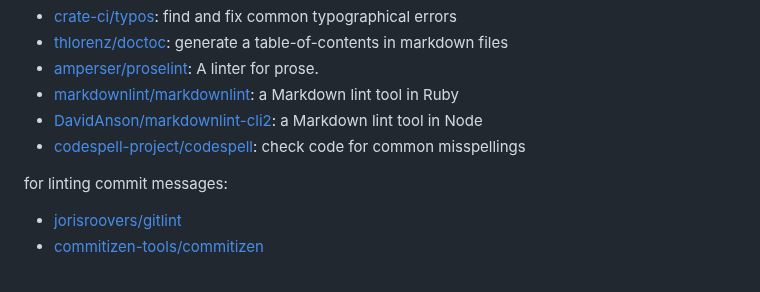
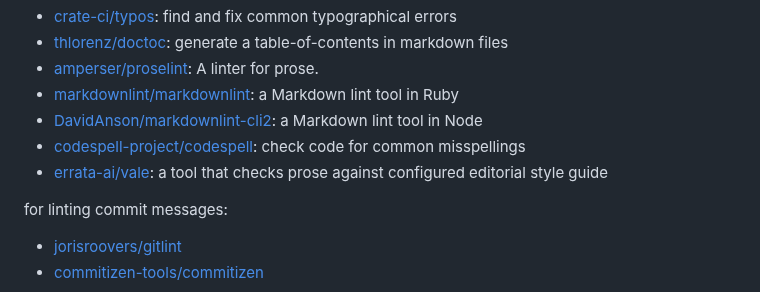
Before and after one commit to pre-commit/pre-commit.com, a Markdown page: sections/hooks.md, the part around one of its changes. Drawn GitHub-style.

Commit message:
Add vale.sh to the list of hooks
The upstream doc is here: https://vale.sh/docs/integrations/pre-commit

```diff
--- a/sections/hooks.md
+++ b/sections/hooks.md
@@ -78,6 +78,7 @@ for text / docs / prose:
 - [markdownlint/markdownlint]: a Markdown lint tool in Ruby
 - [DavidAnson/markdownlint-cli2]: a Markdown lint tool in Node
 - [codespell-project/codespell]: check code for common misspellings
+- [errata-ai/vale]: a tool that checks prose against configured editorial style guide
 
 [crate-ci/typos]: https://github.com/crate-ci/typos
 [thlorenz/doctoc]: https://github.com/thlorenz/doctoc
```
Also changed, not shown: other parts of sections/hooks.md (+1 -0 lines).
